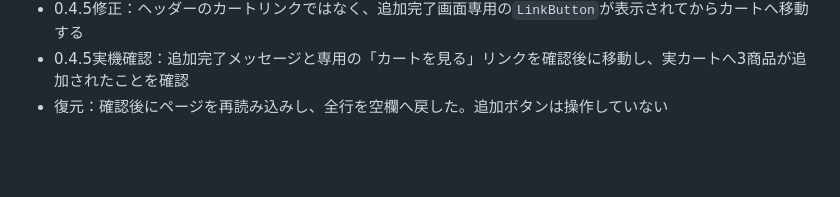
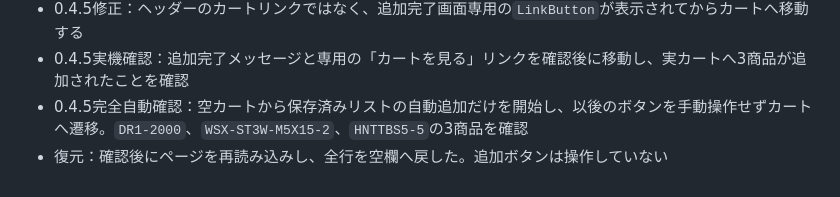
Before and after one commit to masa2429/cart2bom, a Markdown page: docs/manual-test-results.md, the part around the change. Rendered like a GitHub page; blank space fills up the shorter version.

Commit message:
docs(test): ミスミ完全自動追加の実機結果を記録

```diff
--- a/docs/manual-test-results.md
+++ b/docs/manual-test-results.md
@@ -137,4 +137,5 @@ Chrome上に一時リスト`Cart2BOM 実機テスト 2026-08-05`が残ってい
 - 0.4.4実機確認：空カートから自動追加を開始し、列割り当て、処理完了、3商品の型番照会完了までを順番に確認。重複追加防止のためカート追加直前で停止
 - 0.4.5修正：ヘッダーのカートリンクではなく、追加完了画面専用の`LinkButton`が表示されてからカートへ移動する
 - 0.4.5実機確認：追加完了メッセージと専用の「カートを見る」リンクを確認後に移動し、実カートへ3商品が追加されたことを確認
+- 0.4.5完全自動確認：空カートから保存済みリストの自動追加だけを開始し、以後のボタンを手動操作せずカートへ遷移。`DR1-2000`、`WSX-ST3W-M5X15-2`、`HNTTBS5-5`の3商品を確認
 - 復元：確認後にページを再読み込みし、全行を空欄へ戻した。追加ボタンは操作していない
```
